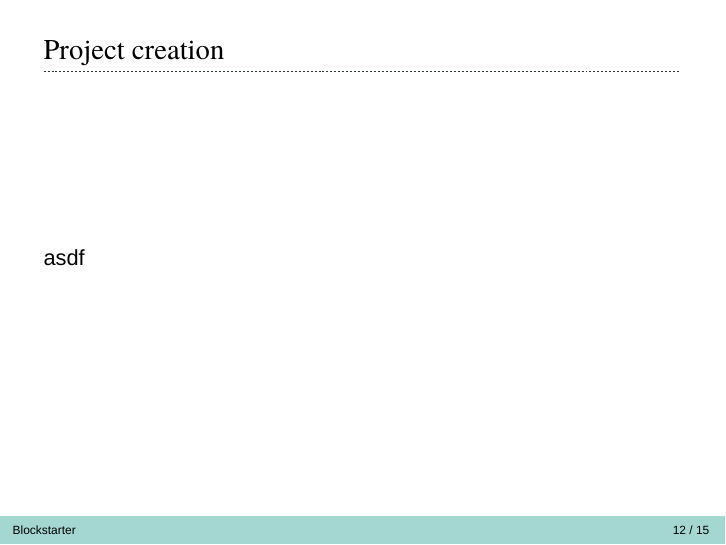
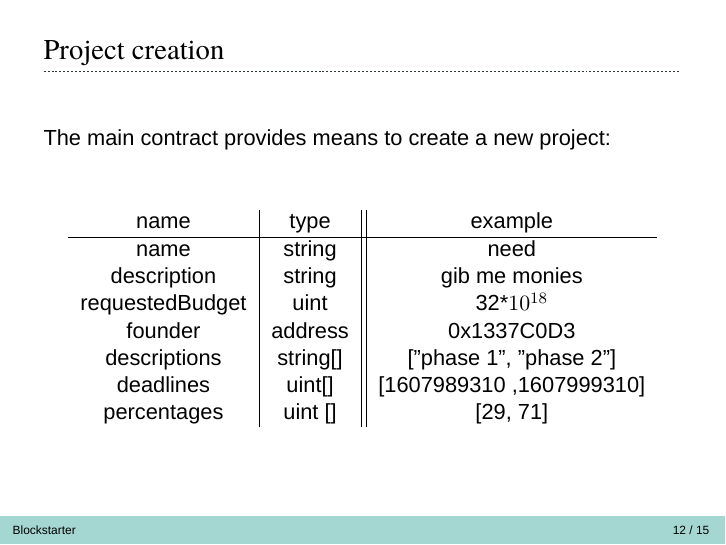
Before and after one commit to LukasStoeckli/Blockstarter, LaTeX slides (presentation/presentation.tex): page 12 of 15. Compiled offline with XeLaTeX; a missing font is replaced by an installed copy or a similar font.

Commit message:
add projection creation slide

```diff
--- a/presentation/presentation.tex
+++ b/presentation/presentation.tex
@@ -293,12 +293,21 @@ asdf
 
 
 \begin{frame}{Project creation}
-asdf
-%\begin{figure}
-%\centering
-%\includegraphics[width=0.8\textwidth]{resources/iiifRegion.png}
-%\caption{.../125,15,120,140/full/0/default.jpg}
-%\end{figure}
+The main contract provides means to create a new project:\\
+\vspace{7mm}
+\begin{center}
+	\begin{tabular}{c|c||c}
+		name & type & example \\
+		\hline
+		 name & string & need \\
+		 description & string & gib me monies \\
+		 requestedBudget & uint & 32*$10^{18}$ \\
+		 founder & address & 0x1337C0D3 \\
+		 descriptions & string[] & ["phase 1", "phase 2"] \\
+		 deadlines & uint[] & [1607989310 ,1607999310] \\
+		 percentages & uint [] & [29, 71] \\
+	\end{tabular}
+\end{center}
 \end{frame}
 
 
```
Also changed, not shown: presentation/presentation.pdf.
